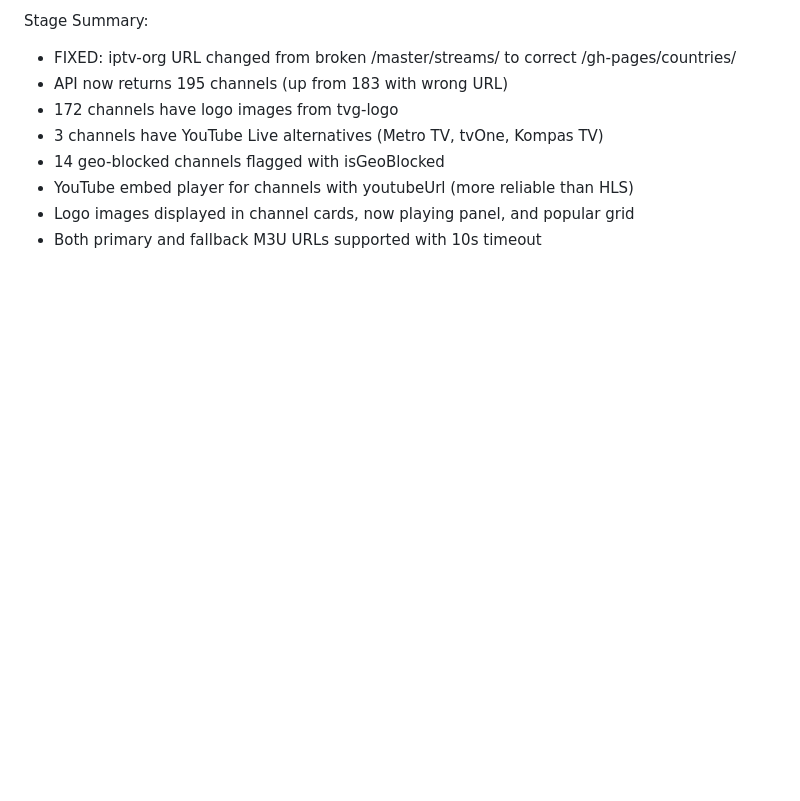
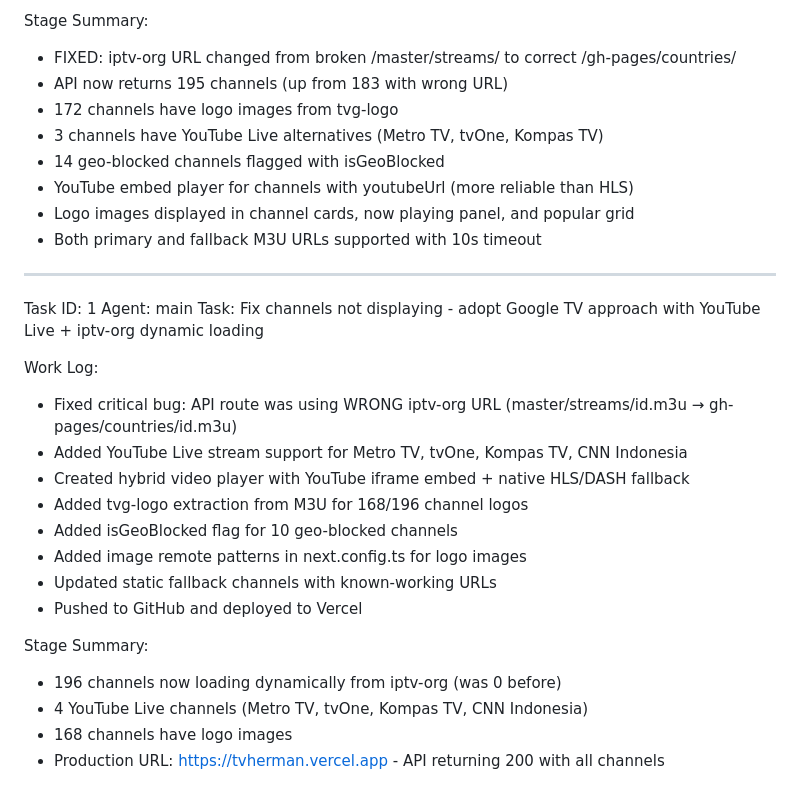
Before and after one commit to mur50458-gif/nontontv, a Markdown page: worklog.md, the part around the change. Drawn GitHub-style; blank space fills up the shorter version.

Commit message:
ff0bdff4-2ac9-48fd-84cc-deadd3b94fa0

```diff
--- a/worklog.md
+++ b/worklog.md
@@ -53,3 +53,23 @@ Stage Summary:
 - YouTube embed player for channels with youtubeUrl (more reliable than HLS)
 - Logo images displayed in channel cards, now playing panel, and popular grid
 - Both primary and fallback M3U URLs supported with 10s timeout
+---
+Task ID: 1
+Agent: main
+Task: Fix channels not displaying - adopt Google TV approach with YouTube Live + iptv-org dynamic loading
+
+Work Log:
+- Fixed critical bug: API route was using WRONG iptv-org URL (master/streams/id.m3u → gh-pages/countries/id.m3u)
+- Added YouTube Live stream support for Metro TV, tvOne, Kompas TV, CNN Indonesia
+- Created hybrid video player with YouTube iframe embed + native HLS/DASH fallback
+- Added tvg-logo extraction from M3U for 168/196 channel logos
+- Added isGeoBlocked flag for 10 geo-blocked channels
+- Added image remote patterns in next.config.ts for logo images
+- Updated static fallback channels with known-working URLs
+- Pushed to GitHub and deployed to Vercel
+
+Stage Summary:
+- 196 channels now loading dynamically from iptv-org (was 0 before)
+- 4 YouTube Live channels (Metro TV, tvOne, Kompas TV, CNN Indonesia)
+- 168 channels have logo images
+- Production URL: https://tvherman.vercel.app - API returning 200 with all channels
```
